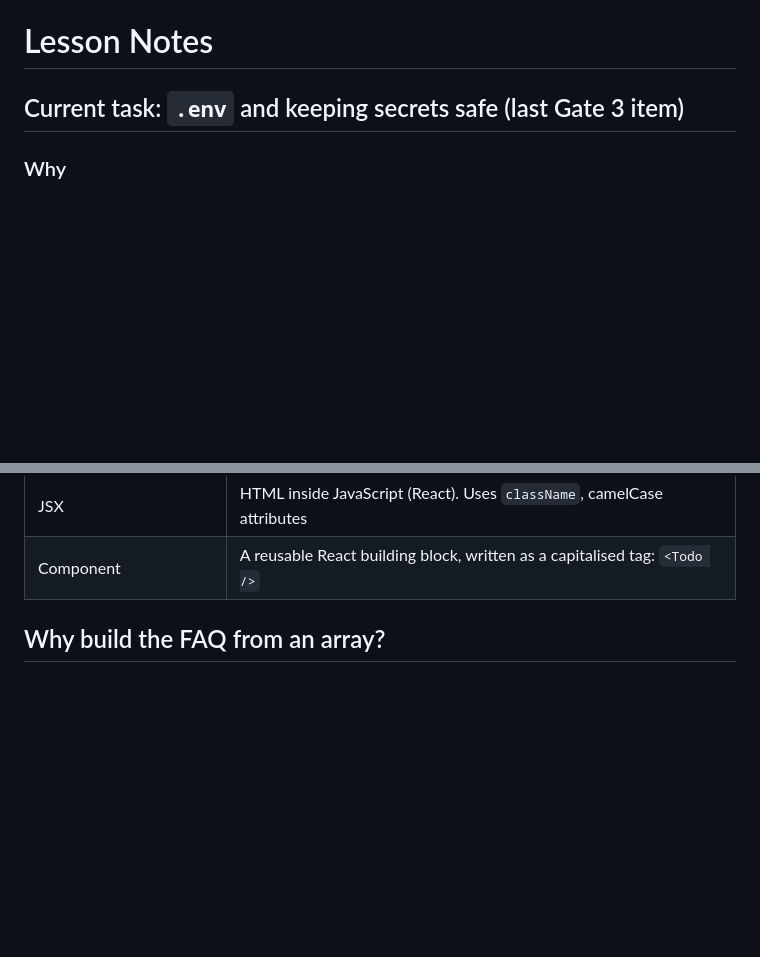
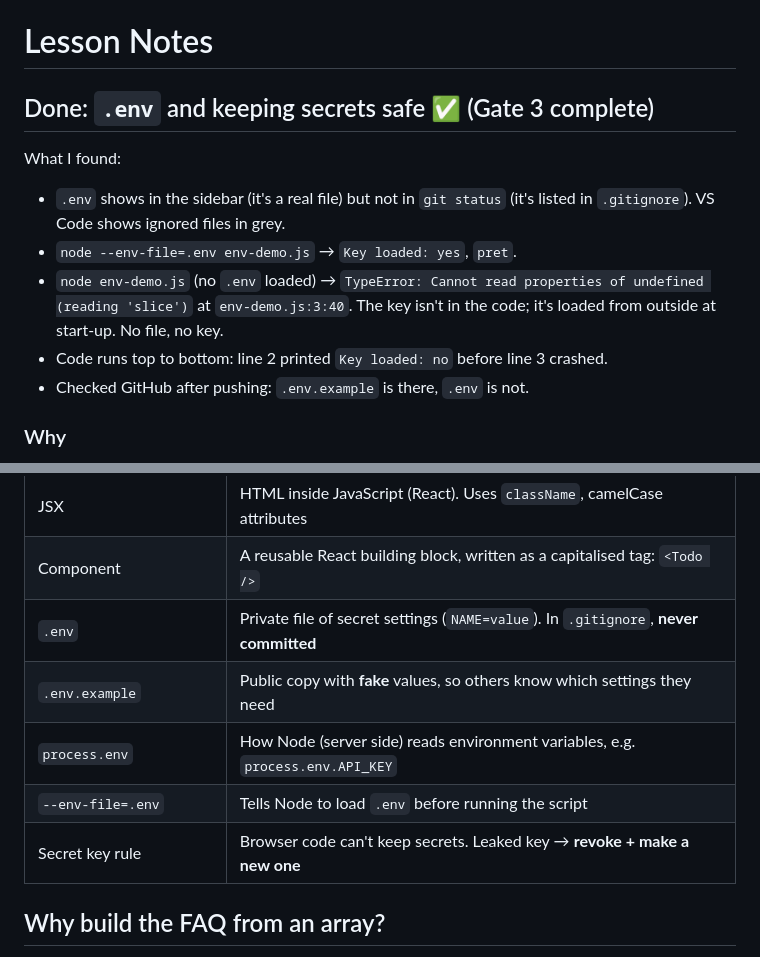
Before and after one commit to MoosaZDigital/henna-landing-page, a Markdown page: lesson-notes.md, 2 parts joined by grey strips. Drawn GitHub-style; blank space fills up the shorter version.

Commit message:
Add .env lesson to notes

```diff
--- a/lesson-notes.md
+++ b/lesson-notes.md
@@ -1,6 +1,17 @@
 # Lesson Notes
 
-## Current task: `.env` and keeping secrets safe (last Gate 3 item)
+## Done: `.env` and keeping secrets safe ✅ (Gate 3 complete)
+
+What I found:
+
+- `.env` shows in the sidebar (it's a real file) but not in `git status`
+  (it's listed in `.gitignore`). VS Code shows ignored files in grey.
+- `node --env-file=.env env-demo.js` → `Key loaded: yes`, `pret`.
+- `node env-demo.js` (no `.env` loaded) → `TypeError: Cannot read properties
+  of undefined (reading 'slice')` at `env-demo.js:3:40`. The key isn't in the
+  code; it's loaded from outside at start-up. No file, no key.
+- Code runs top to bottom: line 2 printed `Key loaded: no` before line 3 crashed.
+- Checked GitHub after pushing: `.env.example` is there, `.env` is not.
 
 ### Why
 
@@ -2191,6 +2202,11 @@ Then tell Claude it's done.
 | `--option` | Changes how a command behaves, e.g. `--port 3000`, `--open` |
 | JSX | HTML inside JavaScript (React). Uses `className`, camelCase attributes |
 | Component | A reusable React building block, written as a capitalised tag: `<Todo />` |
+| `.env` | Private file of secret settings (`NAME=value`). In `.gitignore`, **never committed** |
+| `.env.example` | Public copy with **fake** values, so others know which settings they need |
+| `process.env` | How Node (server side) reads environment variables, e.g. `process.env.API_KEY` |
+| `--env-file=.env` | Tells Node to load `.env` before running the script |
+| Secret key rule | Browser code can't keep secrets. Leaked key → **revoke + make a new one** |
 
 ## Why build the FAQ from an array?
 
```
